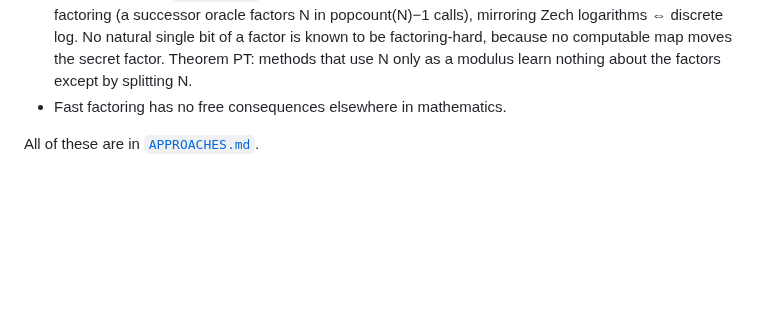
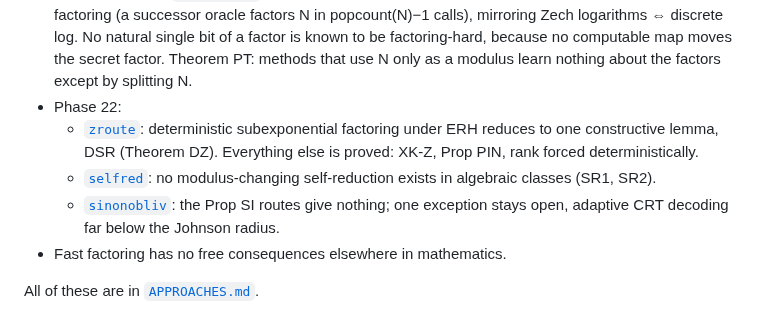
Before and after one commit to kasper0406/factoring-connection, a Markdown page: README.md, the part around the change. Drawn GitHub-style; blank space fills up the shorter version.

Commit message:
README: phase 22 findings
Co-Authored-By: Claude Opus 5.5 <noreply@anthropic.com>

```diff
--- a/README.md
+++ b/README.md
@@ -66,6 +66,10 @@ Weakest link: the relation-supply chain, i.e. LD*, L2_fam and Lemma 8.5′. Lemm
 - Phase 19, the sufficient side: every target that would give α < 1/3 directly is as strong as polynomial-time factoring in disguise ([`suffmap`](notes/suffmap_results.md); size–entropy law, Theorem SS). The best realistic target improves only the constant: constructing L[1/3]-smooth numbers in short intervals near multiples of N would give L[1/3, 1.21] (Prop SI). S-units and abc add no barrier and no new target ([`abcsunit`](notes/abcsunit_results.md)). Lattice CVP helps only at approximation factor γ → 1, and Schnorr 2021 is quantitatively refuted ([`schnorrcvp`](notes/schnorrcvp_results.md)).
 - Phase 20, Prop SI (constructing smooth numbers near kN). The 1.2114 implication is heuristically correct but needs explicit constructor requirements C1–C8 ([`sicheck`](notes/sicheck_results.md)). Every oblivious constructor costs L[2/3] per output: decoders gain nothing over the trivial divisor trick (Theorem J, [`sihard`](notes/sihard_results.md)), and meet-in-the-middle doesn't amortise. Prop SI is promise-CVP at factor 1+O(1/log N) in Micciancio's prime lattice ([`siconstruct`](notes/siconstruct_results.md) Prop CV).
 - Representations ([`factorbits`](notes/factorbits_results.md)): addition in the prime-exponent representation is equivalent to factoring (a successor oracle factors N in popcount(N)−1 calls), mirroring Zech logarithms ⇔ discrete log. No natural single bit of a factor is known to be factoring-hard, because no computable map moves the secret factor. Theorem PT: methods that use N only as a modulus learn nothing about the factors except by splitting N.
+- Phase 22:
+  - [`zroute`](notes/zroute_results.md): deterministic subexponential factoring under ERH reduces to one constructive lemma, DSR (Theorem DZ). Everything else is proved: XK-Z, Prop PIN, rank forced deterministically.
+  - [`selfred`](notes/selfred_results.md): no modulus-changing self-reduction exists in algebraic classes (SR1, SR2).
+  - [`sinonobliv`](notes/sinonobliv_results.md): the Prop SI routes give nothing; one exception stays open, adaptive CRT decoding far below the Johnson radius.
 - Fast factoring has no free consequences elsewhere in mathematics.
 
 All of these are in [`APPROACHES.md`](APPROACHES.md).
```
